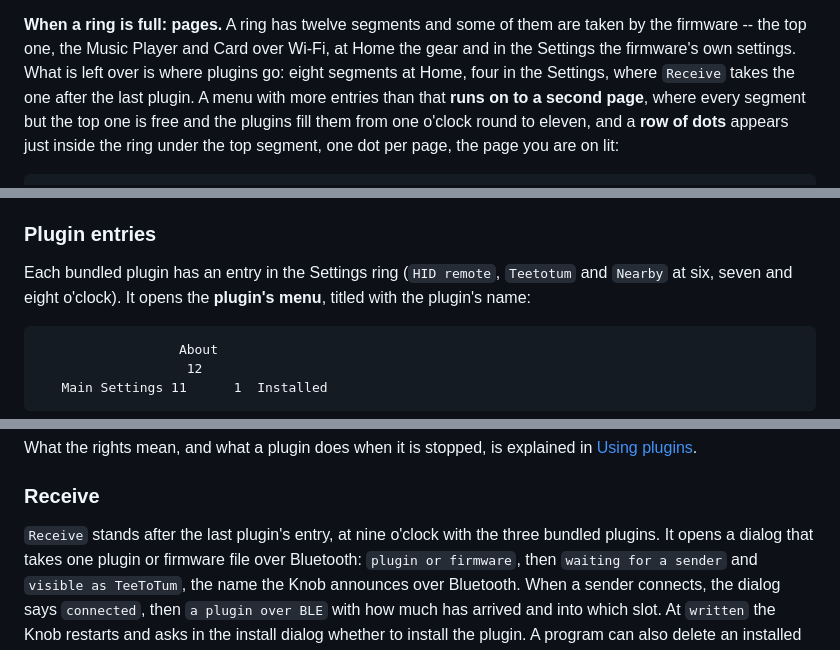
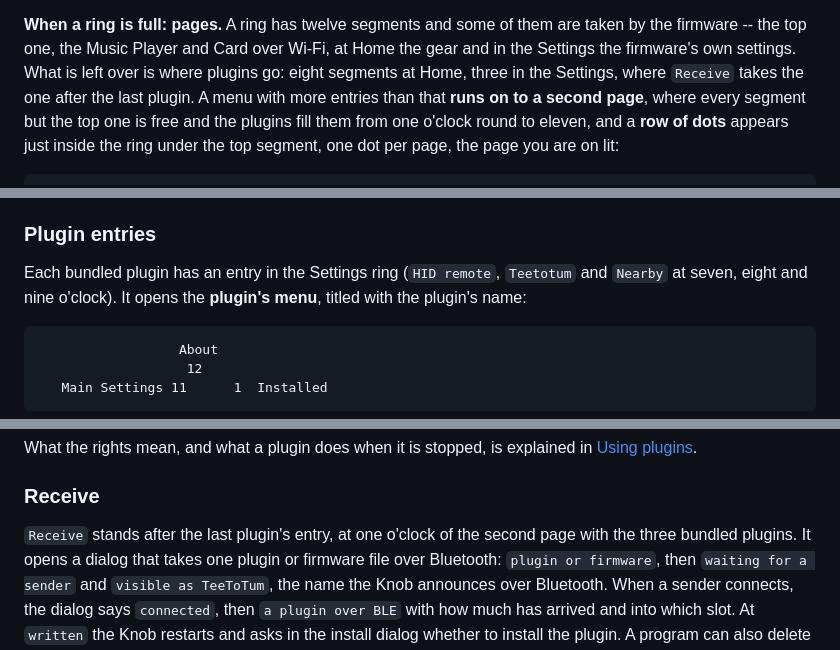
Before and after one commit to teetotum-rs/firmware, a Markdown page: docs/user-guide.md, 3 parts joined by grey strips. GitHub-like rendering.

````diff
--- a/docs/user-guide.md
+++ b/docs/user-guide.md
@@ -163,7 +163,7 @@ and values are read; how it looks is set under [Background](#background).
 **When a ring is full: pages.** A ring has twelve segments and some of them are taken by the
 firmware -- the top one, the Music Player and Card over Wi-Fi, at Home the gear and in the
 Settings the firmware's own settings. What is left over is where plugins go: eight segments at
-Home, four in the Settings, where `Receive` takes the one after the last plugin. A menu with more entries than that
+Home, three in the Settings, where `Receive` takes the one after the last plugin. A menu with more entries than that
 **runs on to a second page**, where every segment but the top one is free and the plugins fill
 them from one o'clock round to eleven, and a **row of dots** appears just inside the ring under the top segment, one dot per
 page, the page you are on lit:
@@ -680,7 +693,7 @@ the last cover is drawn again at the new size straight away, without waiting for
 ### Plugin entries
 
 Each bundled plugin has an entry in the Settings ring (`HID remote`, `Teetotum` and `Nearby` at
-six, seven and eight o'clock). It opens the **plugin's menu**, titled with the plugin's name:
+seven, eight and nine o'clock). It opens the **plugin's menu**, titled with the plugin's name:
 
 ```
                   About
@@ -702,7 +715,7 @@ What the rights mean, and what a plugin does when it is stopped, is explained in
 
 ### Receive
 
-`Receive` stands after the last plugin's entry, at nine o'clock with the three bundled plugins. It
+`Receive` stands after the last plugin's entry, at one o'clock of the second page with the three bundled plugins. It
 opens a dialog that takes one plugin or firmware file over Bluetooth: `plugin or firmware`, then
 `waiting for a sender` and `visible as TeeToTum`, the name the Knob announces over Bluetooth. When a sender connects, the
 dialog says `connected`, then `a plugin over BLE` with how much has arrived and into which slot. At `written` the
````
Also changed, not shown: other parts of docs/user-guide.md (+22 -9 lines), docs/plugins.md (+8 -8 lines).
